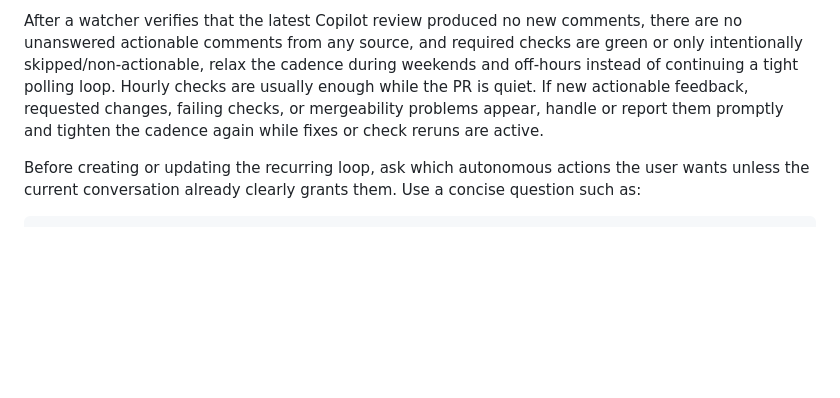
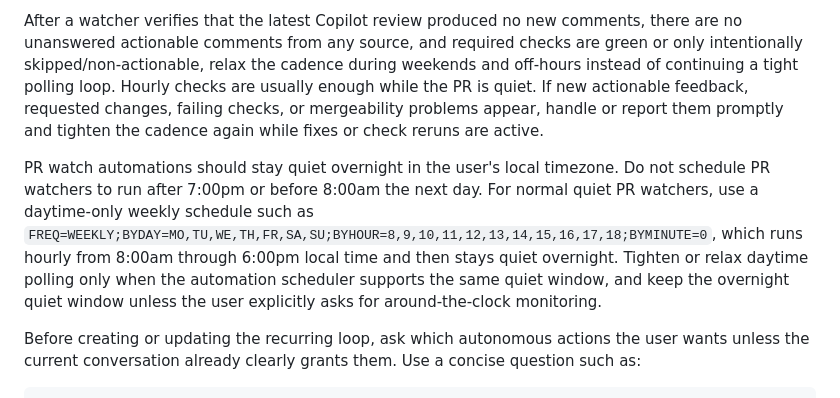
Before and after one commit to Pear-Commerce/pear-ai-skills, a Markdown page: skills/pear-pr-review-flow/SKILL.md, the part around the change. Drawn GitHub-style; blank space fills up the shorter version.

Commit message:
Keep PR watchers quiet overnight

````diff
--- a/skills/pear-pr-review-flow/SKILL.md
+++ b/skills/pear-pr-review-flow/SKILL.md
@@ -189,6 +189,8 @@ When working on a Codex-authored PR, create a recurring review loop instead of r
 
 After a watcher verifies that the latest Copilot review produced no new comments, there are no unanswered actionable comments from any source, and required checks are green or only intentionally skipped/non-actionable, relax the cadence during weekends and off-hours instead of continuing a tight polling loop. Hourly checks are usually enough while the PR is quiet. If new actionable feedback, requested changes, failing checks, or mergeability problems appear, handle or report them promptly and tighten the cadence again while fixes or check reruns are active.
 
+PR watch automations should stay quiet overnight in the user's local timezone. Do not schedule PR watchers to run after 7:00pm or before 8:00am the next day. For normal quiet PR watchers, use a daytime-only weekly schedule such as `FREQ=WEEKLY;BYDAY=MO,TU,WE,TH,FR,SA,SU;BYHOUR=8,9,10,11,12,13,14,15,16,17,18;BYMINUTE=0`, which runs hourly from 8:00am through 6:00pm local time and then stays quiet overnight. Tighten or relax daytime polling only when the automation scheduler supports the same quiet window, and keep the overnight quiet window unless the user explicitly asks for around-the-clock monitoring.
+
 Before creating or updating the recurring loop, ask which autonomous actions the user wants unless the current conversation already clearly grants them. Use a concise question such as:
 
 ```text
````
